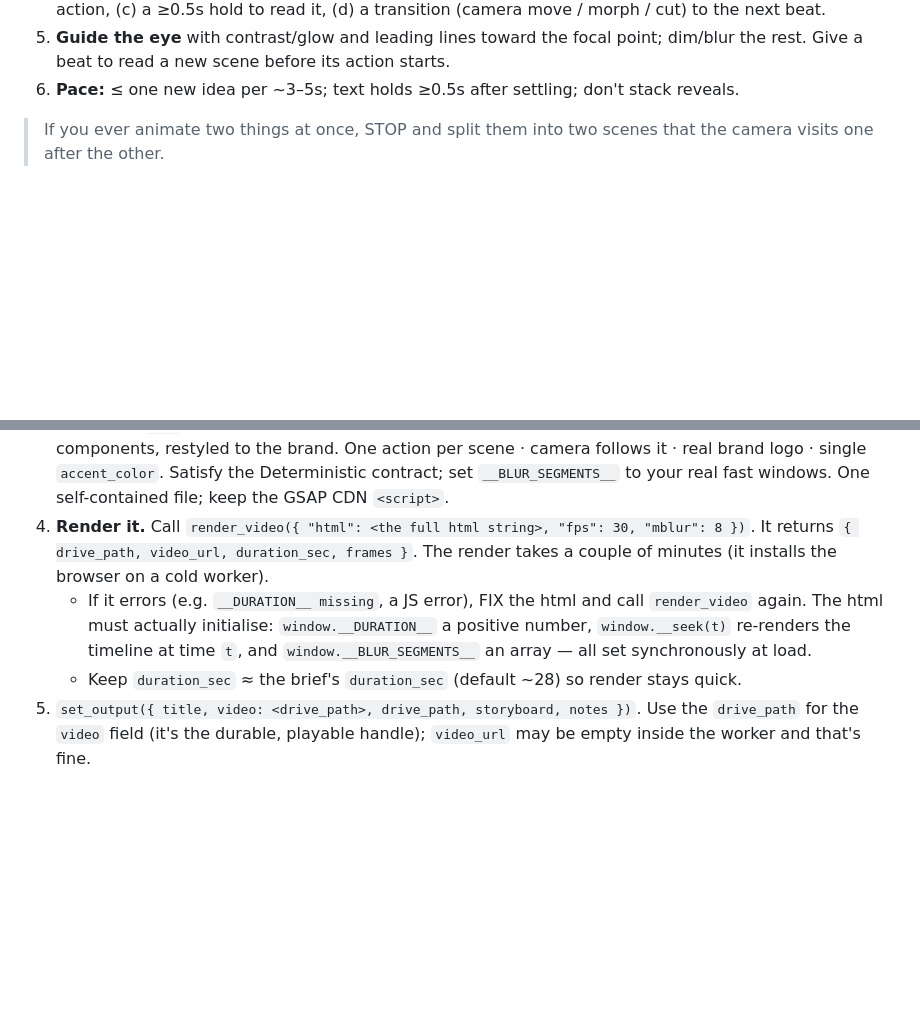
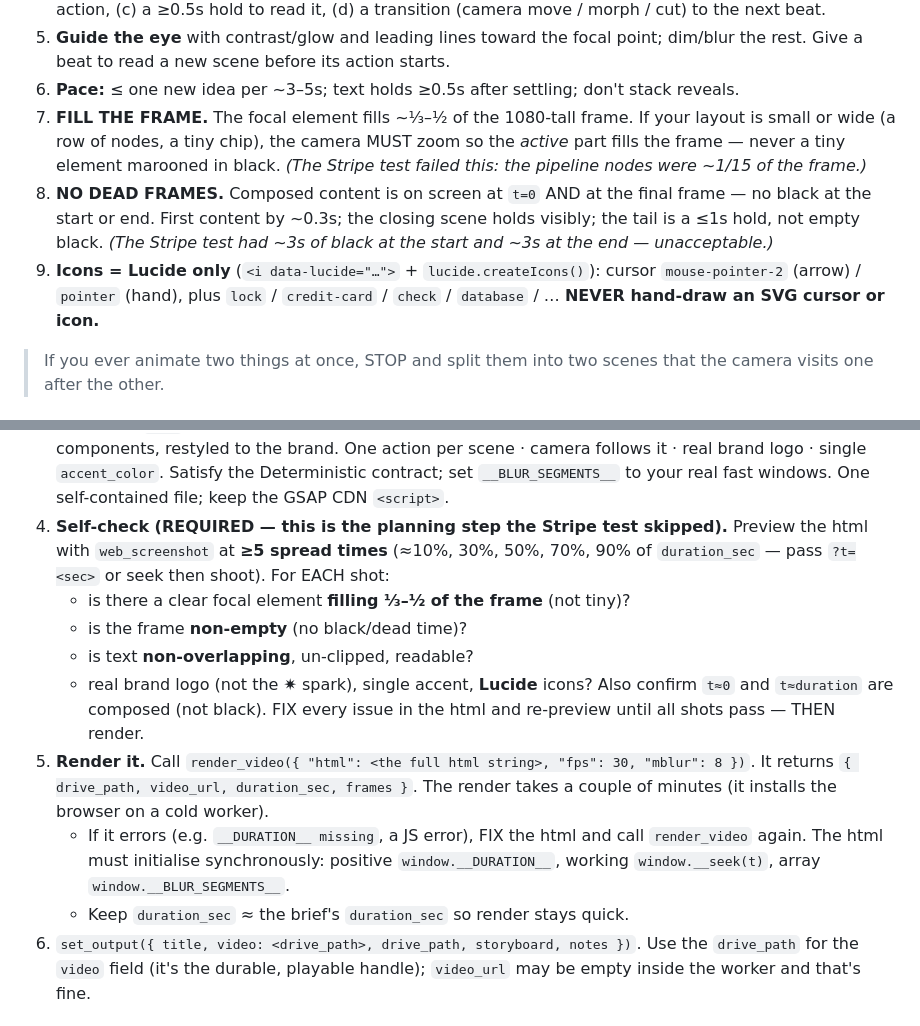
Before and after one commit to mecevit/puras_salus, a Markdown page: promo/SKILL.md, 2 parts joined by grey strips. Drawn GitHub-style; blank space fills up the shorter version.

Commit message:
promo: Lucide icons (no hand-drawn cursor); fill-the-frame + no-dead-frames framing rules; mandatory multi-point self-check (planning/QA)

```diff
--- a/promo/SKILL.md
+++ b/promo/SKILL.md
@@ -62,6 +62,17 @@ that makes promos feel amateur. Enforce in EVERY scene:
    dim/blur the rest. Give a beat to read a new scene before its action starts.
 6. **Pace:** ≤ one new idea per ~3–5s; text holds ≥0.5s after settling; don't stack
    reveals.
+7. **FILL THE FRAME.** The focal element fills ~⅓–½ of the 1080-tall frame. If your
+   layout is small or wide (a row of nodes, a tiny chip), the camera MUST zoom so
+   the *active* part fills the frame — never a tiny element marooned in black.
+   *(The Stripe test failed this: the pipeline nodes were ~1/15 of the frame.)*
+8. **NO DEAD FRAMES.** Composed content is on screen at `t=0` AND at the final
+   frame — no black at the start or end. First content by ~0.3s; the closing scene
+   holds visibly; the tail is a ≤1s hold, not empty black. *(The Stripe test had
+   ~3s of black at the start and ~3s at the end — unacceptable.)*
+9. **Icons = Lucide only** (`<i data-lucide="…">` + `lucide.createIcons()`): cursor
+   `mouse-pointer-2` (arrow) / `pointer` (hand), plus `lock` / `credit-card` /
+   `check` / `database` / … **NEVER hand-draw an SVG cursor or icon.**
 
 > If you ever animate two things at once, STOP and split them into two scenes that
 > the camera visits one after the other.
@@ -160,16 +171,23 @@ re-derive. The kit has NO scene flow — you compose the timeline.
    scene · camera follows it · real brand logo · single `accent_color`. Satisfy the
    Deterministic contract; set `__BLUR_SEGMENTS__` to your real fast windows. One
    self-contained file; keep the GSAP CDN `<script>`.
-4. **Render it.** Call `render_video({ "html": <the full html string>, "fps": 30,
+4. **Self-check (REQUIRED — this is the planning step the Stripe test skipped).**
+   Preview the html with `web_screenshot` at **≥5 spread times** (≈10%, 30%, 50%,
+   70%, 90% of `duration_sec` — pass `?t=<sec>` or seek then shoot). For EACH shot:
+   - is there a clear focal element **filling ⅓–½ of the frame** (not tiny)?
+   - is the frame **non-empty** (no black/dead time)?
+   - is text **non-overlapping**, un-clipped, readable?
+   - real brand logo (not the ✷ spark), single accent, **Lucide** icons?
+   Also confirm `t≈0` and `t≈duration` are composed (not black). FIX every issue in
+   the html and re-preview until all shots pass — THEN render.
+5. **Render it.** Call `render_video({ "html": <the full html string>, "fps": 30,
    "mblur": 8 })`. It returns `{ drive_path, video_url, duration_sec, frames }`.
    The render takes a couple of minutes (it installs the browser on a cold worker).
    - If it errors (e.g. `__DURATION__ missing`, a JS error), FIX the html and call
-     `render_video` again. The html must actually initialise: `window.__DURATION__`
-     a positive number, `window.__seek(t)` re-renders the timeline at time `t`, and
-     `window.__BLUR_SEGMENTS__` an array — all set synchronously at load.
-   - Keep `duration_sec` ≈ the brief's `duration_sec` (default ~28) so render stays
-     quick.
-5. `set_output({ title, video: <drive_path>, drive_path, storyboard, notes })`.
+     `render_video` again. The html must initialise synchronously: positive
+     `window.__DURATION__`, working `window.__seek(t)`, array `window.__BLUR_SEGMENTS__`.
+   - Keep `duration_sec` ≈ the brief's `duration_sec` so render stays quick.
+6. `set_output({ title, video: <drive_path>, drive_path, storyboard, notes })`.
    Use the `drive_path` for the `video` field (it's the durable, playable handle);
    `video_url` may be empty inside the worker and that's fine.
 
```
Also changed, not shown: promo/kit.md (+23 -5 lines).
